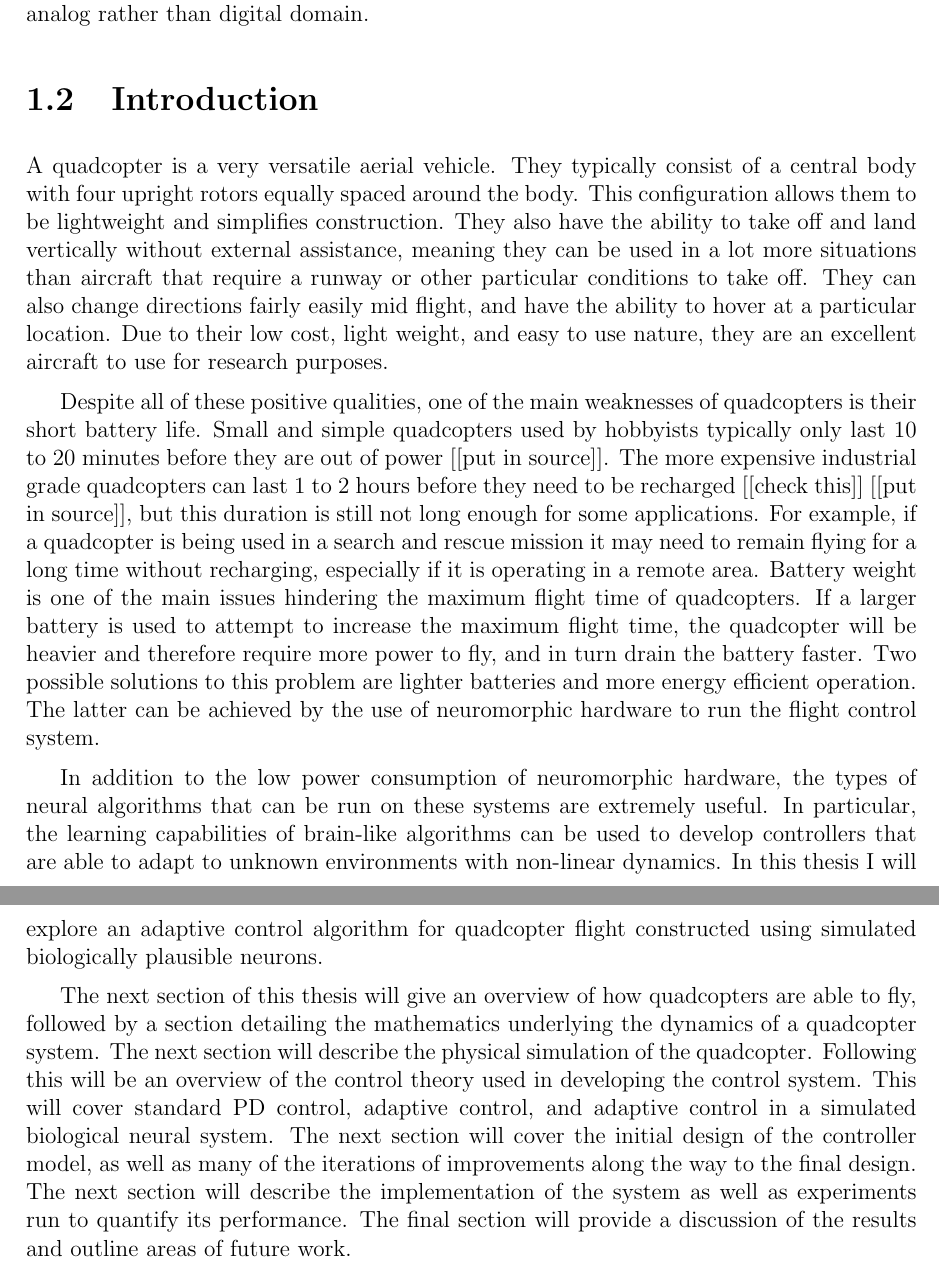
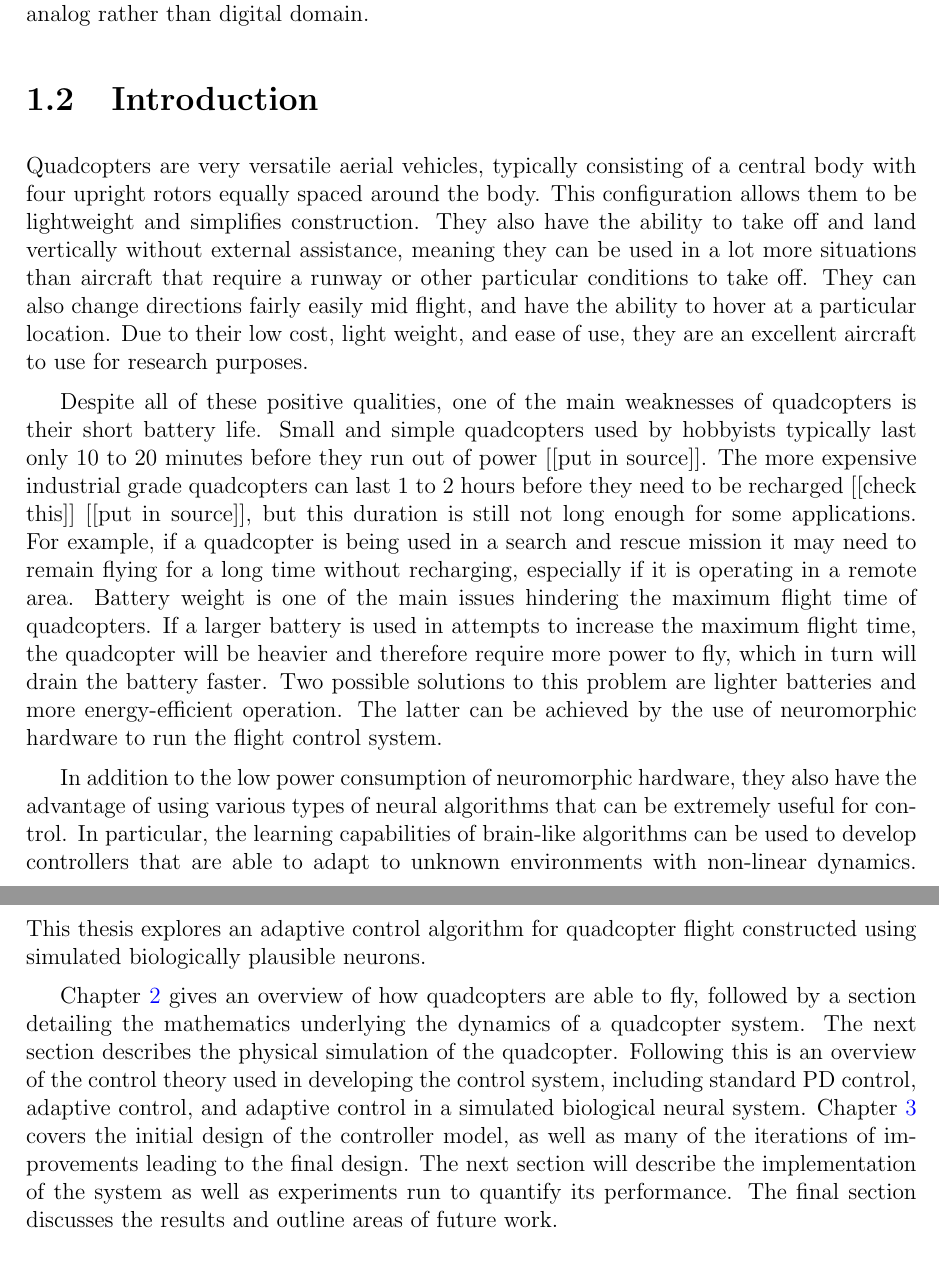
Before and after one commit to bjkomer/masters-thesis, a LaTeX thesis (thesis.tex): two parts of pages 11 and 12 of 31 before the commit and two parts of pages 11 and 12 of 30 after it, joined at a grey line, cut so that both start at the same text. Compiled offline with pdfLaTeX.

Commit message:
preliminary edits from first writing centre tutorial

```diff
--- a/thesis.tex
+++ b/thesis.tex
@@ -166,6 +166,9 @@
   \clearpage{\pagestyle{empty}\origdoublepage}}
 \let\cleardoublepage\clearemptydoublepage
 
+% Allow chapter references to be capitalized
+\newcommand{\Chapref}[1]{Chapter~\ref{#1}}
+
 %======================================================================
 %   L O G I C A L    D O C U M E N T -- the content of your thesis
 %======================================================================
@@ -227,33 +230,34 @@ This style of hardware, known as neuromorphic hardware, is typically massively p
 %[light-weight]
 %[very maneuverable]
 
-A quadcopter is a very versatile aerial vehicle.
-They typically consist of a central body with four upright rotors equally spaced around the body.
+Quadcopters are very versatile aerial vehicles, typically consisting of a central body with four upright rotors equally spaced around the body.
 This configuration allows them to be lightweight and simplifies construction.
 They also have the ability to take off and land vertically without external assistance, meaning they can be used in a lot more situations than aircraft that require a runway or other particular conditions to take off.
-They can also change directions fairly easily mid flight, and have the ability to hover at a particular location. Due to their low cost, light weight, and easy to use nature, they are an excellent aircraft to use for research purposes.
+They can also change directions fairly easily mid flight, and have the ability to hover at a particular location. Due to their low cost, light weight, and ease of use, they are an excellent aircraft to use for research purposes.
 
 %[battery heaviest part, low power controller means it can last longer and/or be lighter, good candidate for neural control]
 Despite all of these positive qualities, one of the main weaknesses of quadcopters is their short battery life.
-Small and simple quadcopters used by hobbyists typically only last 10 to 20 minutes before they are out of power [[put in source]].
+Small and simple quadcopters used by hobbyists typically last only 10 to 20 minutes before they run out of power [[put in source]].
 The more expensive industrial grade quadcopters can last 1 to 2 hours before they need to be recharged [[check this]] [[put in source]], but this duration is still not long enough for some applications.
 For example, if a quadcopter is being used in a search and rescue mission it may need to remain flying for a long time without recharging, especially if it is operating in a remote area.
-Battery weight is one of the main issues hindering the maximum flight time of quadcopters. If a larger battery is used to attempt to increase the maximum flight time, the quadcopter will be heavier and therefore require more power to fly, and in turn drain the battery faster.
-Two possible solutions to this problem are lighter batteries and more energy efficient operation.
+Battery weight is one of the main issues hindering the maximum flight time of quadcopters.
+If a larger battery is used in attempts to increase the maximum flight time, the quadcopter will be heavier and therefore require more power to fly, which in turn will drain the battery faster.
+Two possible solutions to this problem are lighter batteries and more energy-efficient operation.
 The latter can be achieved by the use of neuromorphic hardware to run the flight control system.
 
 %[something about how adaptive control is awesome]
-In addition to the low power consumption of neuromorphic hardware, the types of neural algorithms that can be run on these systems are extremely useful.
+In addition to the low power consumption of neuromorphic hardware, they also have the advantage of using various types of neural algorithms that can be extremely useful for control.
 In particular, the learning capabilities of brain-like algorithms can be used to develop controllers that are able to adapt to unknown environments with non-linear dynamics.
-In this thesis I will explore an adaptive control algorithm for quadcopter flight constructed using simulated biologically plausible neurons.
+This thesis explores an adaptive control algorithm for quadcopter flight constructed using simulated biologically plausible neurons.
 
 %[talk about what each section of the thesis will talk about]
-The next section of this thesis will give an overview of how quadcopters are able to fly, followed by a section detailing the mathematics underlying the dynamics of a quadcopter system.
-The next section will describe the physical simulation of the quadcopter.
-Following this will be an overview of the control theory used in developing the control system.
-This will cover standard PD control, adaptive control, and adaptive control in a simulated biological neural system.
-The next section will cover the initial design of the controller model, as well as many of the iterations of improvements along the way to the final design.
+\Chapref{chap:background} gives an overview of how quadcopters are able to fly, followed by a section detailing the mathematics underlying the dynamics of a quadcopter system.
+% TODO: remove all of this 'next section' crap and make it more clear
+The next section describes the physical simulation of the quadcopter.
+Following this is an overview of the control theory used in developing the control system, including standard PD control, adaptive control, and adaptive control in a simulated biological neural system.
+\Chapref{chap:implementation} covers the initial design of the controller model, as well as many of the iterations of improvements leading to the final design.
+% TODO: remove all of this 'next section' crap and make it more clear
 The next section will describe the implementation of the system as well as experiments run to quantify its performance.
-The final section will provide a discussion of the results and outline areas of future work.
+The final section discusses the results and outline areas of future work.
 
 %======================================================================
```
Also changed, not shown: thesis.tex (29 more changed lines).
